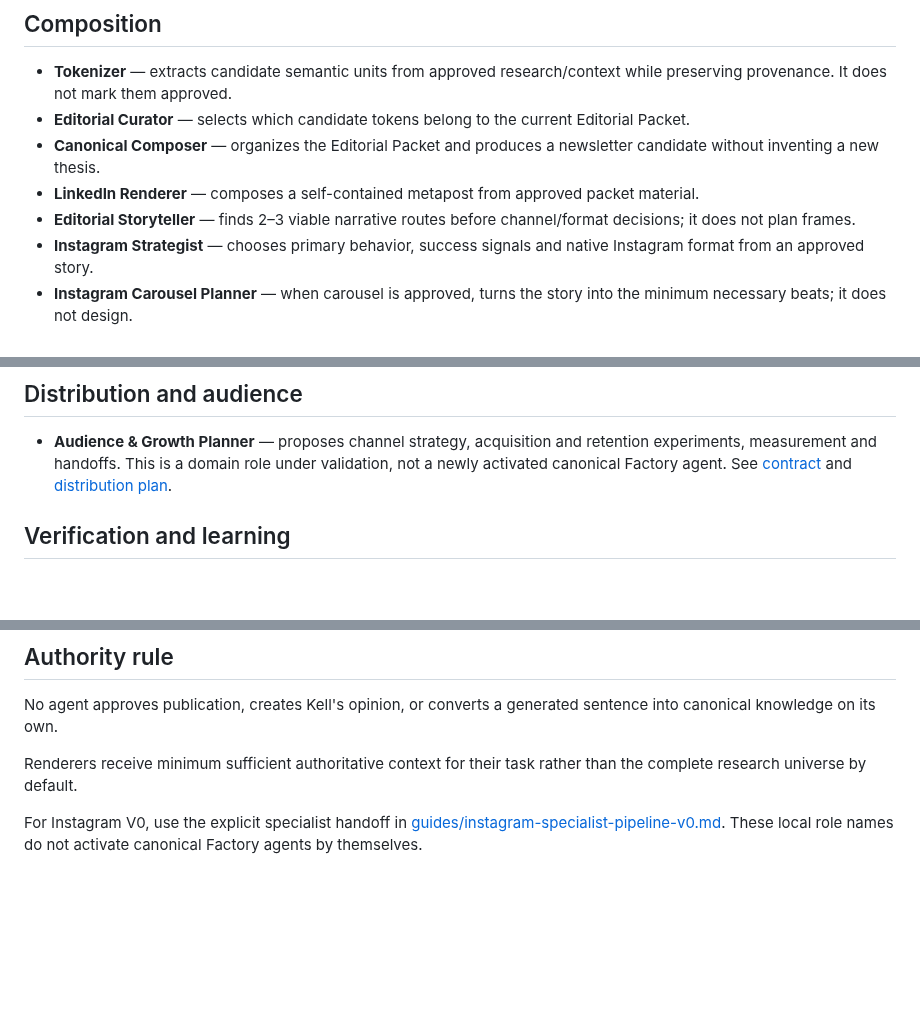
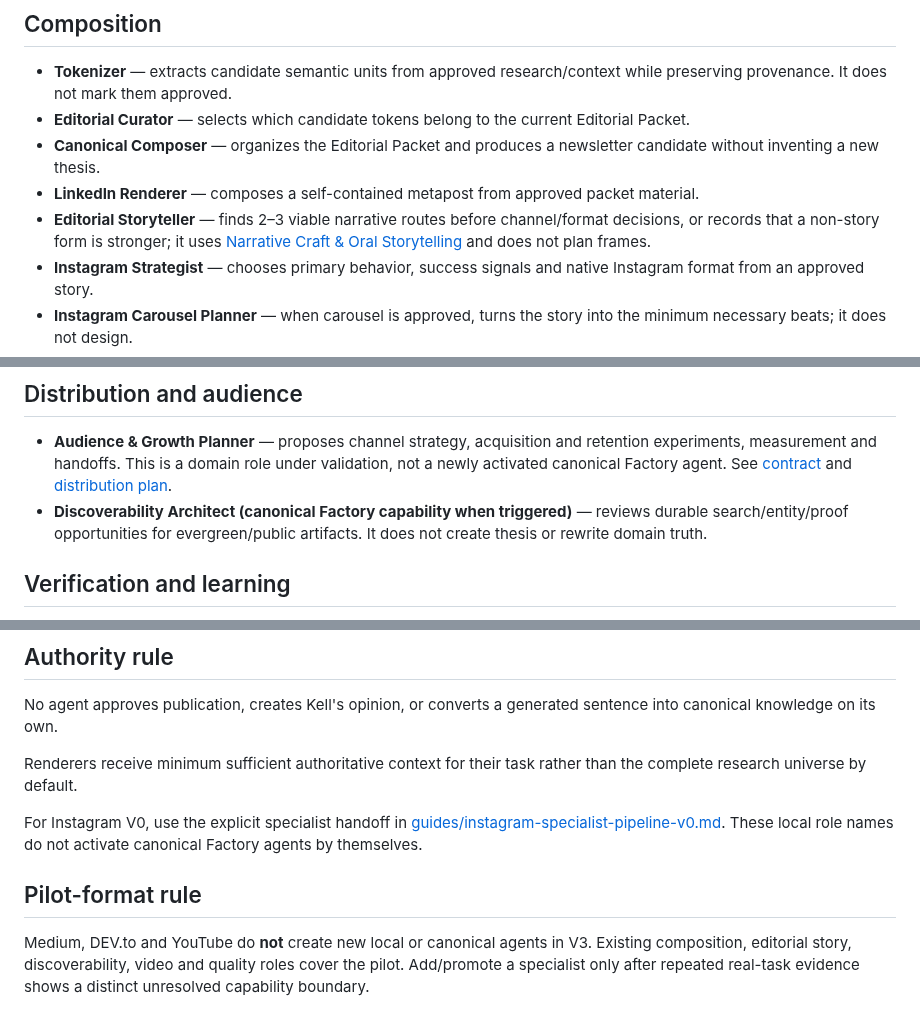
Before and after one commit to eusouakell/cereja-editorial-engine, a Markdown page: agents/registry.md, 3 parts joined by grey strips. GitHub-like rendering; blank space fills up the shorter version.

Commit message:
docs: align editorial roles with story craft and pilots

```diff
--- a/agents/registry.md
+++ b/agents/registry.md
@@ -18,7 +18,7 @@ These are **application-level editorial roles**, not the canonical cross-reposit
 - **Editorial Curator** — selects which candidate tokens belong to the current Editorial Packet.
 - **Canonical Composer** — organizes the Editorial Packet and produces a newsletter candidate without inventing a new thesis.
 - **LinkedIn Renderer** — composes a self-contained metapost from approved packet material.
-- **Editorial Storyteller** — finds 2–3 viable narrative routes before channel/format decisions; it does not plan frames.
+- **Editorial Storyteller** — finds 2–3 viable narrative routes before channel/format decisions, or records that a non-story form is stronger; it uses [Narrative Craft & Oral Storytelling](../guides/narrative-craft.md) and does not plan frames.
 - **Instagram Strategist** — chooses primary behavior, success signals and native Instagram format from an approved story.
 - **Instagram Carousel Planner** — when carousel is approved, turns the story into the minimum necessary beats; it does not design.
 - **Visual Storyteller** — translates approved beats into image-first visual jobs with minimal text; it does not change the story.
@@ -30,6 +30,7 @@ These are **application-level editorial roles**, not the canonical cross-reposit
 ## Distribution and audience
 
 - **Audience & Growth Planner** — proposes channel strategy, acquisition and retention experiments, measurement and handoffs. This is a domain role under validation, not a newly activated canonical Factory agent. See [contract](contracts/audience-growth-planner.md) and [distribution plan](../growth/distribution-plan.md).
+- **Discoverability Architect (canonical Factory capability when triggered)** — reviews durable search/entity/proof opportunities for evergreen/public artifacts. It does not create thesis or rewrite domain truth.
 
 ## Verification and learning
 
@@ -45,3 +46,8 @@ No agent approves publication, creates Kell's opinion, or converts a generated s
 Renderers receive minimum sufficient authoritative context for their task rather than the complete research universe by default.
 
 For Instagram V0, use the explicit specialist handoff in [guides/instagram-specialist-pipeline-v0.md](../guides/instagram-specialist-pipeline-v0.md). These local role names do not activate canonical Factory agents by themselves.
+
+
+## Pilot-format rule
+
+Medium, DEV.to and YouTube do **not** create new local or canonical agents in V3. Existing composition, editorial story, discoverability, video and quality roles cover the pilot. Add/promote a specialist only after repeated real-task evidence shows a distinct unresolved capability boundary.
```
